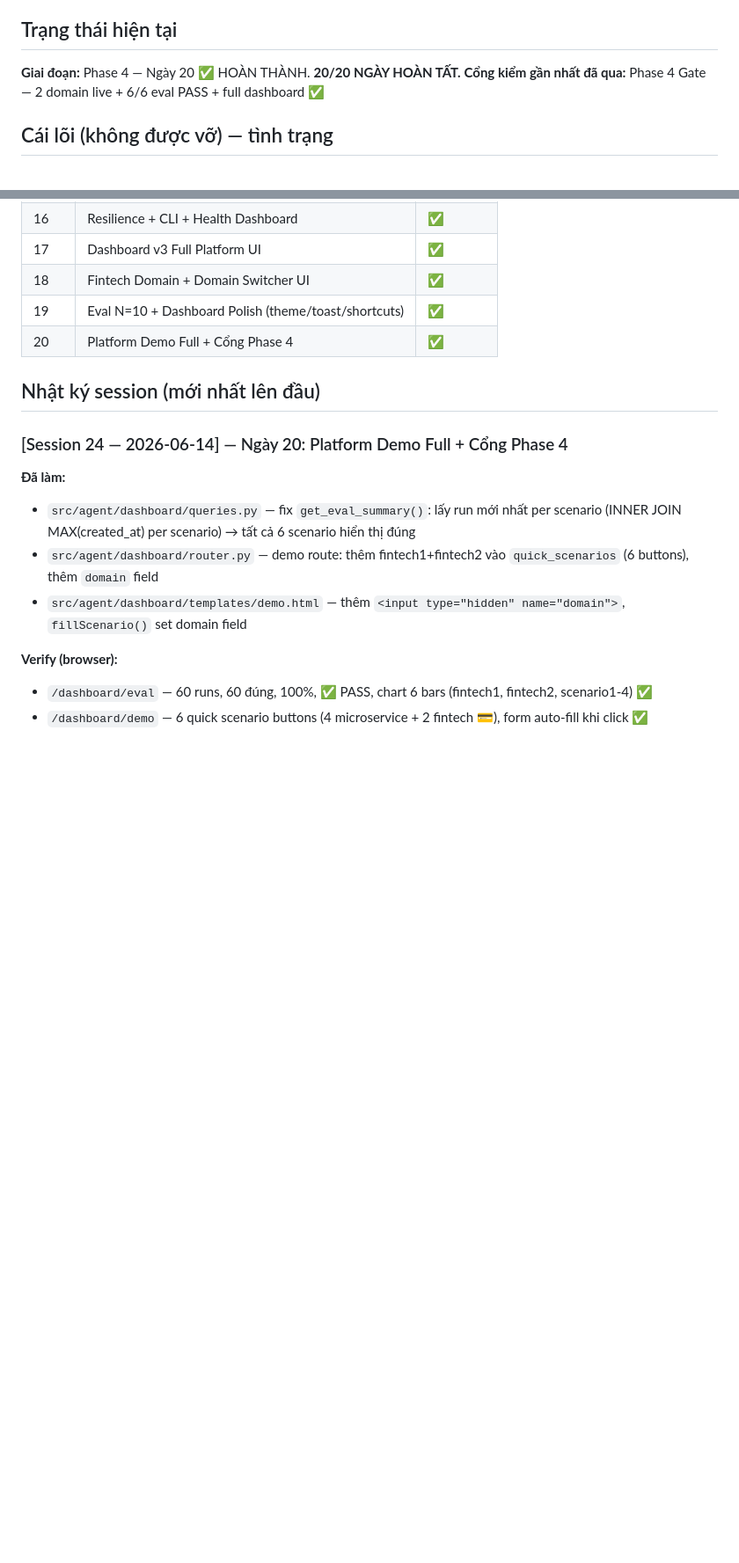
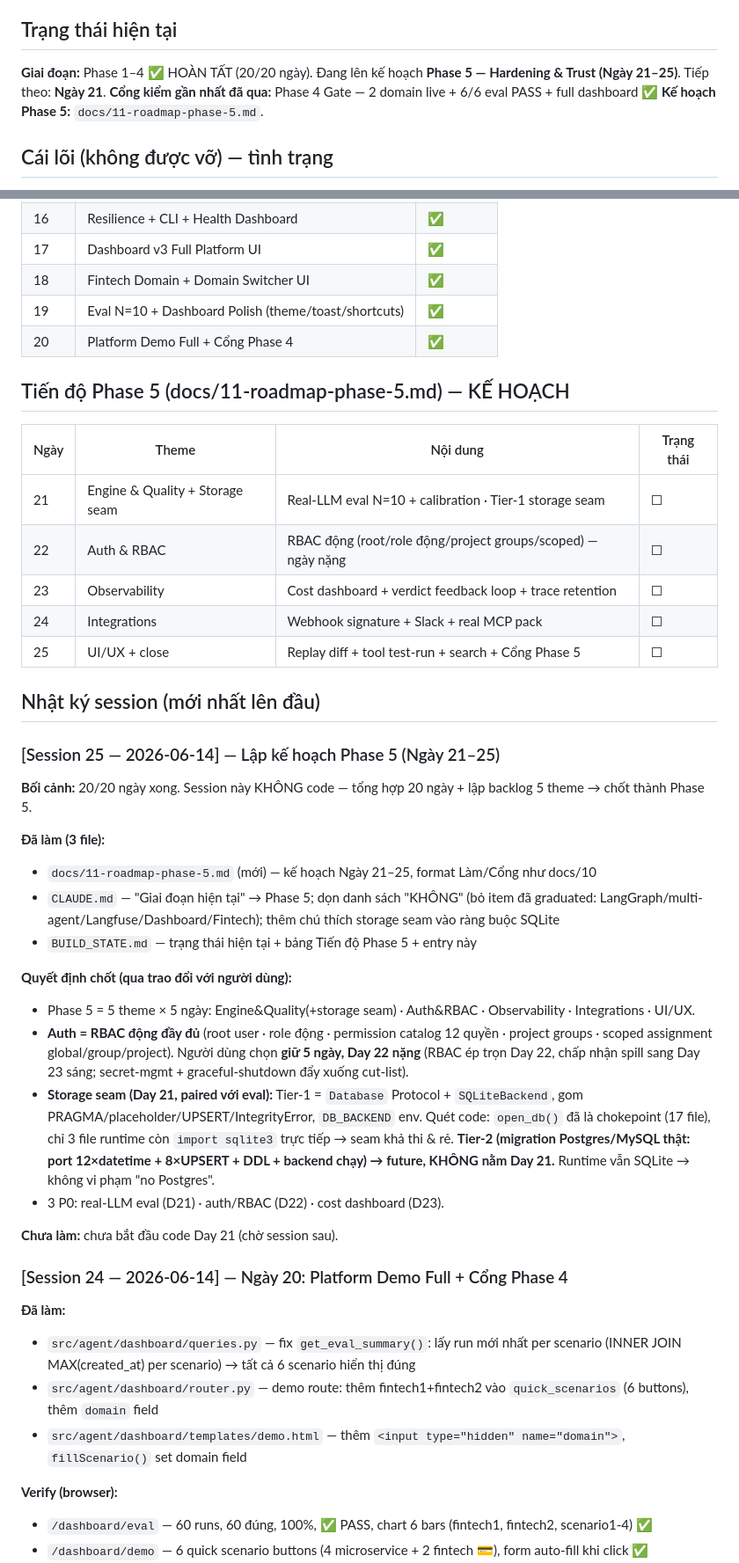
Before and after one commit to baro-oss/incident-investigator-agent, a Markdown page: BUILD_STATE.md, 2 parts joined by grey strips. Shown at 88% size. Drawn GitHub-style; blank space fills up the shorter version.

```diff
--- a/BUILD_STATE.md
+++ b/BUILD_STATE.md
@@ -4,8 +4,9 @@
 
 ## Trạng thái hiện tại
 
-**Giai đoạn:** Phase 4 — Ngày 20 ✅ HOÀN THÀNH. **20/20 NGÀY HOÀN TẤT.**
+**Giai đoạn:** Phase 1–4 ✅ HOÀN TẤT (20/20 ngày). Đang lên kế hoạch **Phase 5 — Hardening & Trust (Ngày 21–25)**. Tiếp theo: **Ngày 21**.
 **Cổng kiểm gần nhất đã qua:** Phase 4 Gate — 2 domain live + 6/6 eval PASS + full dashboard ✅
+**Kế hoạch Phase 5:** `docs/11-roadmap-phase-5.md`.
 
 ## Cái lõi (không được vỡ) — tình trạng
 
@@ -54,7 +55,34 @@
 | 19 | Eval N=10 + Dashboard Polish (theme/toast/shortcuts) | ✅ |
 | 20 | Platform Demo Full + Cổng Phase 4 | ✅ |
 
+## Tiến độ Phase 5 (docs/11-roadmap-phase-5.md) — KẾ HOẠCH
+
+| Ngày | Theme | Nội dung | Trạng thái |
+|------|-------|----------|------------|
+| 21 | Engine & Quality + Storage seam | Real-LLM eval N=10 + calibration · Tier-1 storage seam | ☐ |
+| 22 | Auth & RBAC | RBAC động (root/role động/project groups/scoped) — ngày nặng | ☐ |
+| 23 | Observability | Cost dashboard + verdict feedback loop + trace retention | ☐ |
+| 24 | Integrations | Webhook signature + Slack + real MCP pack | ☐ |
+| 25 | UI/UX + close | Replay diff + tool test-run + search + Cổng Phase 5 | ☐ |
+
 ## Nhật ký session (mới nhất lên đầu)
+
+### [Session 25 — 2026-06-14] — Lập kế hoạch Phase 5 (Ngày 21–25)
+
+**Bối cảnh:** 20/20 ngày xong. Session này KHÔNG code — tổng hợp 20 ngày + lập backlog 5 theme → chốt thành Phase 5.
+
+**Đã làm (3 file):**
+- `docs/11-roadmap-phase-5.md` (mới) — kế hoạch Ngày 21–25, format Làm/Cổng như docs/10
+- `CLAUDE.md` — "Giai đoạn hiện tại" → Phase 5; dọn danh sách "KHÔNG" (bỏ item đã graduated: LangGraph/multi-agent/Langfuse/Dashboard/Fintech); thêm chú thích storage seam vào ràng buộc SQLite
+- `BUILD_STATE.md` — trạng thái hiện tại + bảng Tiến độ Phase 5 + entry này
+
+**Quyết định chốt (qua trao đổi với người dùng):**
+- Phase 5 = 5 theme × 5 ngày: Engine&Quality(+storage seam) · Auth&RBAC · Observability · Integrations · UI/UX.
+- **Auth = RBAC động đầy đủ** (root user · role động · permission catalog 12 quyền · project groups · scoped assignment global/group/project). Người dùng chọn **giữ 5 ngày, Day 22 nặng** (RBAC ép trọn Day 22, chấp nhận spill sang Day 23 sáng; secret-mgmt + graceful-shutdown đẩy xuống cut-list).
+- **Storage seam (Day 21, paired với eval):** Tier-1 = `Database` Protocol + `SQLiteBackend`, gom PRAGMA/placeholder/UPSERT/IntegrityError, `DB_BACKEND` env. Quét code: `open_db()` đã là chokepoint (17 file), chỉ 3 file runtime còn `import sqlite3` trực tiếp → seam khả thi & rẻ. **Tier-2 (migration Postgres/MySQL thật: port 12×datetime + 8×UPSERT + DDL + backend chạy) → future, KHÔNG nằm Day 21.** Runtime vẫn SQLite → không vi phạm "no Postgres".
+- 3 P0: real-LLM eval (D21) · auth/RBAC (D22) · cost dashboard (D23).
+
+**Chưa làm:** chưa bắt đầu code Day 21 (chờ session sau).
 
 ### [Session 24 — 2026-06-14] — Ngày 20: Platform Demo Full + Cổng Phase 4
 
```
Also changed, not shown: CLAUDE.md (+17 -18 lines), docs/11-roadmap-phase-5.md (added, +202 -0 lines).
